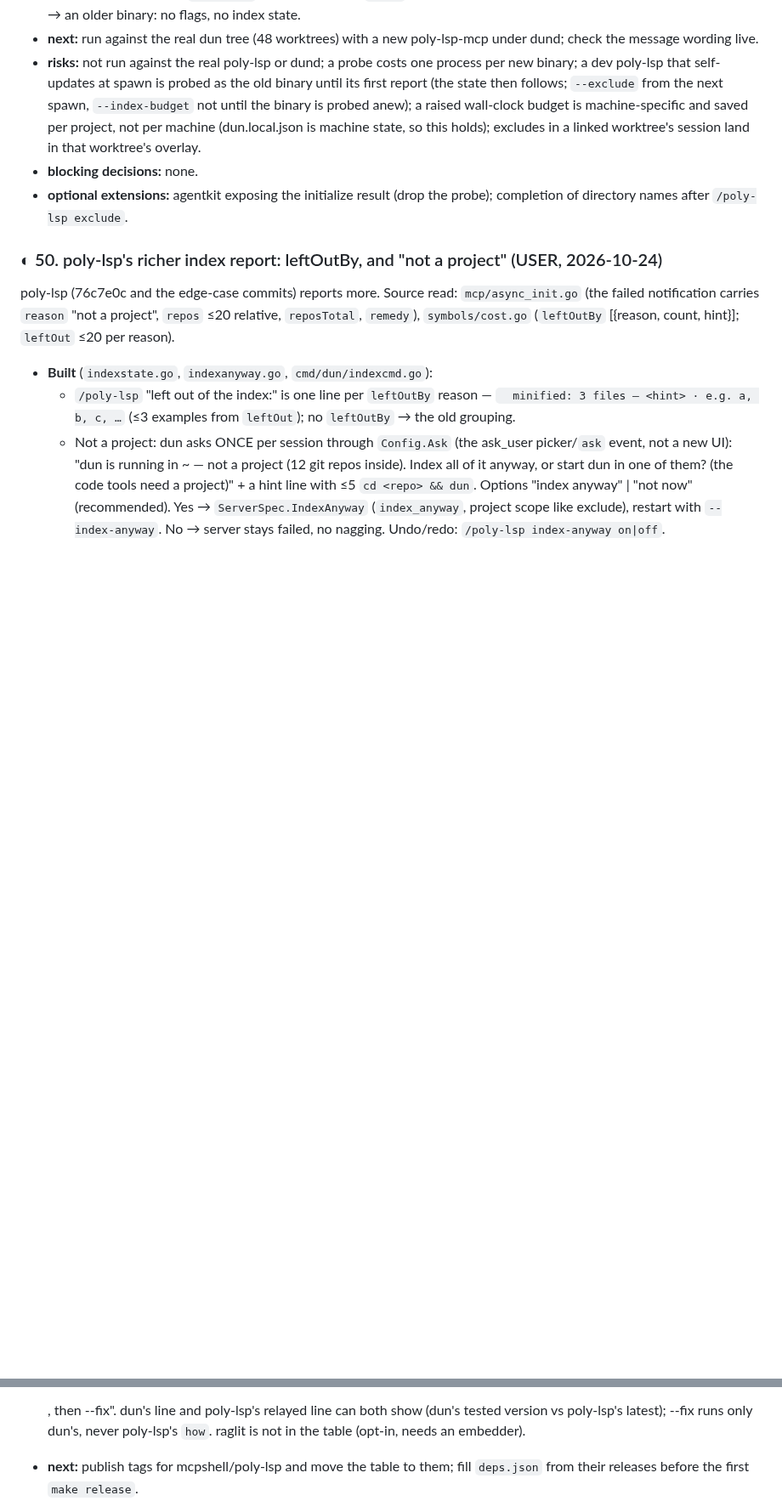
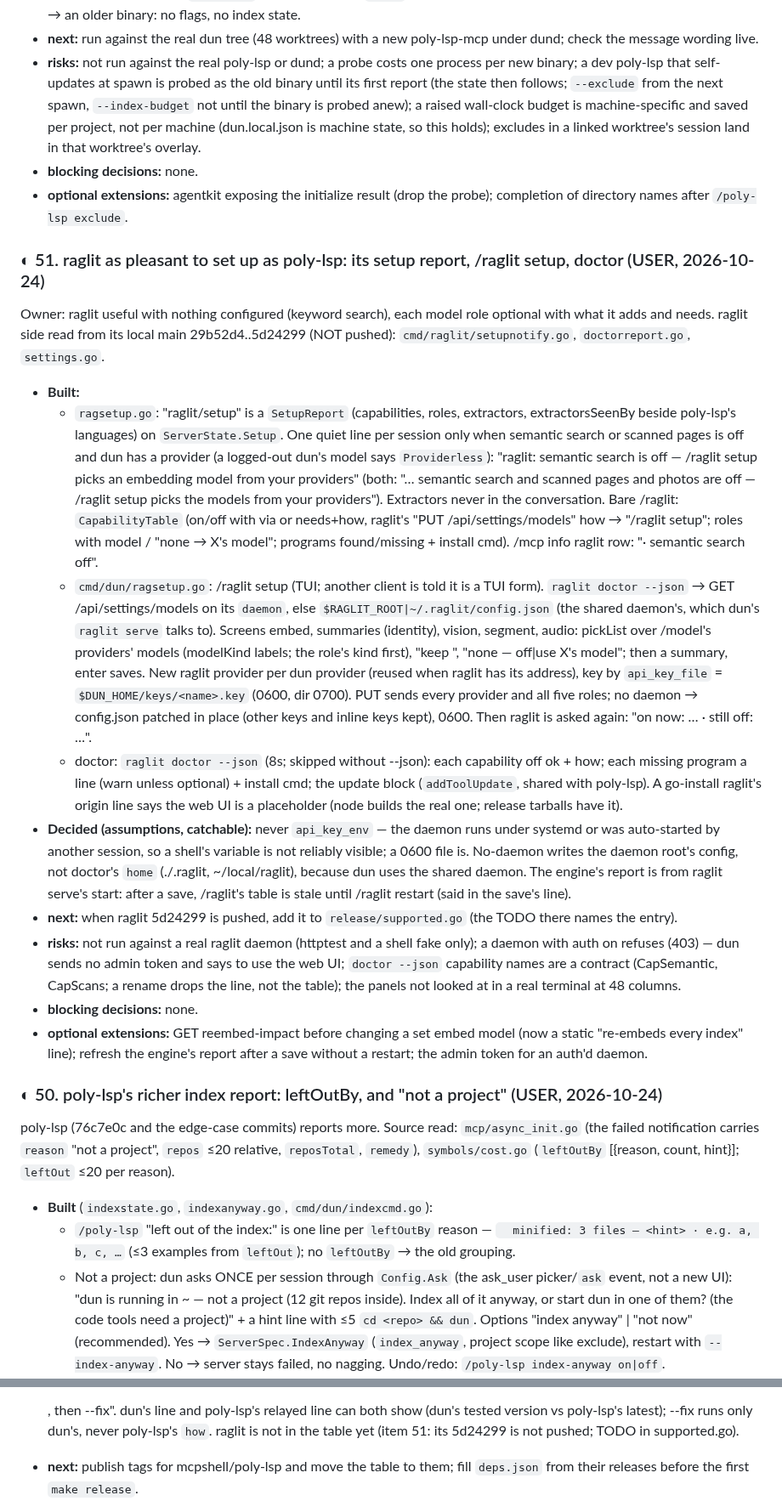
Before and after one commit to IodeSystems/dun, a Markdown page: plan/plan.md, 2 parts joined by grey strips. Shown at 85% size. Rendered like a GitHub page; blank space fills up the shorter version.

Commit message:
docs(plan): item 51 — raglit's setup report, /raglit setup, doctor
Co-Authored-By: Claude Opus 5.5 <noreply@anthropic.com>
Claude-Session: https://claude.ai/code/session_01MutRPnVCmwTJ6s736xRBXD

```diff
--- a/plan/plan.md
+++ b/plan/plan.md
@@ -361,6 +361,63 @@ not run in the clean container)
 - **optional extensions:** agentkit exposing the initialize result (drop
   the probe); completion of directory names after `/poly-lsp exclude`.
 
+### ◐ 51. raglit as pleasant to set up as poly-lsp: its setup report, /raglit setup, doctor (USER, 2026-10-24)
+
+Owner: raglit useful with nothing configured (keyword search), each model
+role optional with what it adds and needs. raglit side read from its local
+main 29b52d4..5d24299 (NOT pushed): `cmd/raglit/setupnotify.go`,
+`doctorreport.go`, `settings.go`.
+
+- **Built:**
+  - `ragsetup.go`: "raglit/setup" is a `SetupReport` (capabilities, roles,
+    extractors, extractorsSeenBy beside poly-lsp's languages) on
+    `ServerState.Setup`. One quiet line per session only when semantic
+    search or scanned pages is off and dun has a provider (a logged-out
+    dun's model says `Providerless`): "raglit: semantic search is off —
+    /raglit setup picks an embedding model from your providers" (both:
+    "… semantic search and scanned pages and photos are off — /raglit setup
+    picks the models from your providers"). Extractors never in the
+    conversation. Bare /raglit: `CapabilityTable` (on/off with via or
+    needs+how, raglit's "PUT /api/settings/models" how → "/raglit setup";
+    roles with model / "none → X's model"; programs found/missing + install
+    cmd). /mcp info raglit row: "· semantic search off".
+  - `cmd/dun/ragsetup.go`: /raglit setup (TUI; another client is told it
+    is a TUI form). `raglit doctor --json` → GET /api/settings/models on
+    its `daemon`, else `$RAGLIT_ROOT|~/.raglit/config.json` (the shared
+    daemon's, which dun's `raglit serve` talks to). Screens embed,
+    summaries (identity), vision, segment, audio: pickList over /model's
+    providers' models (modelKind labels; the role's kind first), "keep
+    <current>", "none — off|use X's model"; then a summary, enter saves.
+    New raglit provider per dun provider (reused when raglit has its
+    address), key by `api_key_file` = `$DUN_HOME/keys/<name>.key` (0600,
+    dir 0700). PUT sends every provider and all five roles; no daemon →
+    config.json patched in place (other keys and inline keys kept), 0600.
+    Then raglit is asked again: "on now: … · still off: …".
+  - doctor: `raglit doctor --json` (8s; skipped without --json): each
+    capability off ok + how; each missing program a line (warn unless
+    optional) + install cmd; the update block (`addToolUpdate`, shared
+    with poly-lsp). A go-install raglit's origin line says the web UI is a
+    placeholder (node builds the real one; release tarballs have it).
+- **Decided (assumptions, catchable):** never `api_key_env` — the daemon
+  runs under systemd or was auto-started by another session, so a
+  shell's variable is not reliably visible; a 0600 file is. No-daemon
+  writes the daemon root's config, not doctor's `home` (./.raglit,
+  ~/local/raglit), because dun uses the shared daemon. The engine's
+  report is from raglit serve's start: after a save, /raglit's table is
+  stale until /raglit restart (said in the save's line).
+- **next:** when raglit 5d24299 is pushed, add it to `release/supported.go`
+  (the TODO there names the entry).
+- **risks:** not run against a real raglit daemon (httptest and a shell
+  fake only); a daemon with auth on refuses (403) — dun sends no admin
+  token and says to use the web UI; `doctor --json` capability names are a
+  contract (CapSemantic, CapScans; a rename drops the line, not the table);
+  the panels not looked at in a real terminal at 48 columns.
+- **blocking decisions:** none.
+- **optional extensions:** GET reembed-impact before changing a set embed
+  model (now a static "re-embeds every index" line); refresh the engine's
+  report after a save without a restart; the admin token for an auth'd
+  daemon.
+
 ### ◐ 50. poly-lsp's richer index report: leftOutBy, and "not a project" (USER, 2026-10-24)
 
 poly-lsp (76c7e0c and the edge-case commits) reports more. Source read:
@@ -428,7 +485,7 @@ should note if there are updated releases (similar practice)."
   download goes); elsewhere → "remove <p>, then --fix". dun's line and
   poly-lsp's relayed line can both show (dun's tested version vs poly-lsp's
   latest); --fix runs only dun's, never poly-lsp's `how`. raglit is not in
-  the table (opt-in, needs an embedder).
+  the table yet (item 51: its 5d24299 is not pushed; TODO in supported.go).
 - **next:** publish tags for mcpshell/poly-lsp and move the table to them;
   fill `deps.json` from their releases before the first `make release`.
 - **risks:** go install into GOBIN=<tool dir> not run against the real
```
